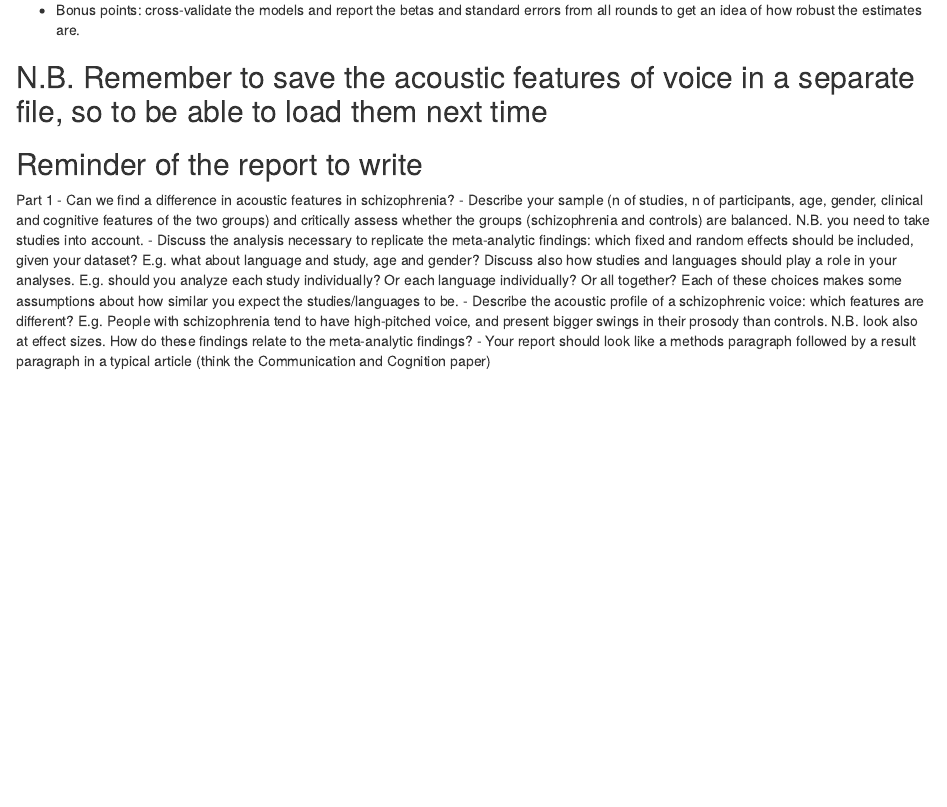
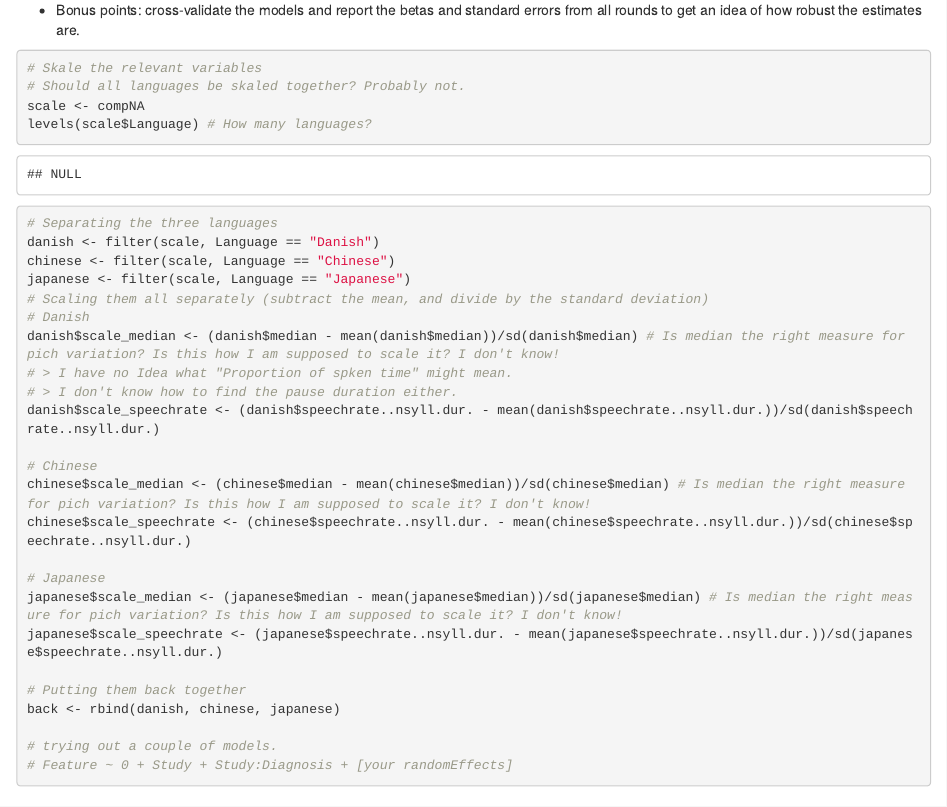
Before and after one commit to RFSchade/Actual-Assignment-3, an R Markdown document (A3_P1_SchizophreniaVoice_instructions.Rmd): the page in a window 1100 px wide, from 8900 px down. Rendered offline with R 4.5, knitr and Pandoc, with nearby package versions; some code elsewhere in the file could not run offline.

Commit message:
Very rough completion of assignment.

````diff
--- a/A3_P1_SchizophreniaVoice_instructions.Rmd
+++ b/A3_P1_SchizophreniaVoice_instructions.Rmd
@@ -416,7 +416,34 @@ N.N.N.B. If you want to estimate the studies separately, you can try this syntax
 - Bonus points: cross-validate the models and report the betas and standard errors from all rounds to get an idea of how robust the estimates are.
 
 ```{r}
+# Skale the relevant variables
+# Should all languages be skaled together? Probably not.
+scale <- compNA
+levels(scale$Language) # How many languages?
+# Separating the three languages
+danish <- filter(scale, Language == "Danish")
+chinese <- filter(scale, Language == "Chinese")
+japanese <- filter(scale, Language == "Japanese")
+# Scaling them all separately (subtract the mean, and divide by the standard deviation)
+# Danish
+danish$scale_median <- (danish$median - mean(danish$median))/sd(danish$median) # Is median the right measure for pich variation? Is this how I am supposed to scale it? I don't know!
+# > I have no Idea what "Proportion of spken time" might mean.
+# > I don't know how to find the pause duration either.
+danish$scale_speechrate <- (danish$speechrate..nsyll.dur. - mean(danish$speechrate..nsyll.dur.))/sd(danish$speechrate..nsyll.dur.)
 
+# Chinese
+chinese$scale_median <- (chinese$median - mean(chinese$median))/sd(chinese$median) # Is median the right measure for pich variation? Is this how I am supposed to scale it? I don't know!
+chinese$scale_speechrate <- (chinese$speechrate..nsyll.dur. - mean(chinese$speechrate..nsyll.dur.))/sd(chinese$speechrate..nsyll.dur.)
+
+# Japanese
+japanese$scale_median <- (japanese$median - mean(japanese$median))/sd(japanese$median) # Is median the right measure for pich variation? Is this how I am supposed to scale it? I don't know!
+japanese$scale_speechrate <- (japanese$speechrate..nsyll.dur. - mean(japanese$speechrate..nsyll.dur.))/sd(japanese$speechrate..nsyll.dur.)
+
+# Putting them back together
+back <- rbind(danish, chinese, japanese)
+
+# trying out a couple of models.
+# Feature ~ 0 + Study + Study:Diagnosis + [your randomEffects]
 ```
 
 ## N.B. Remember to save the acoustic features of voice in a separate file, so to be able to load them next time
````
